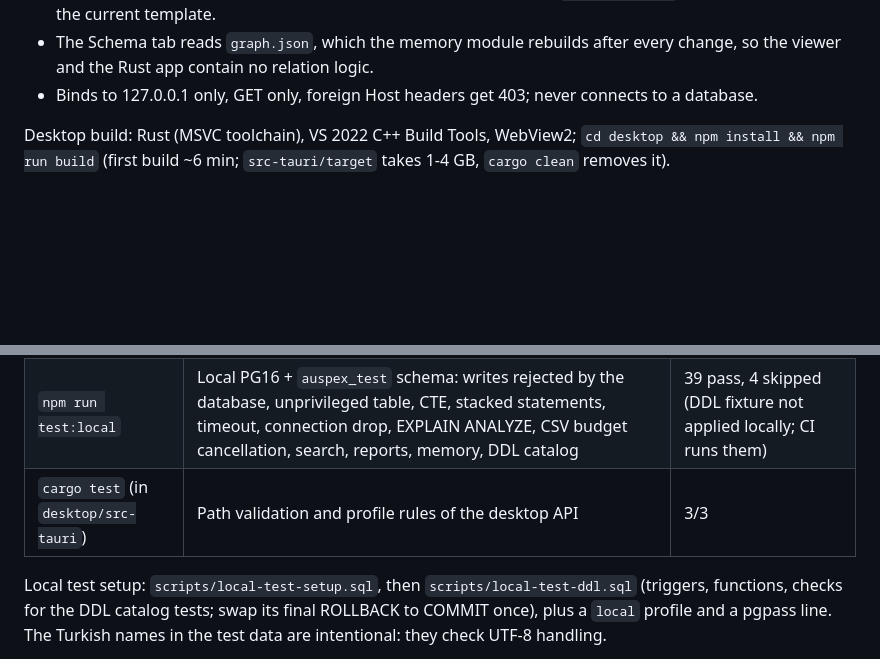
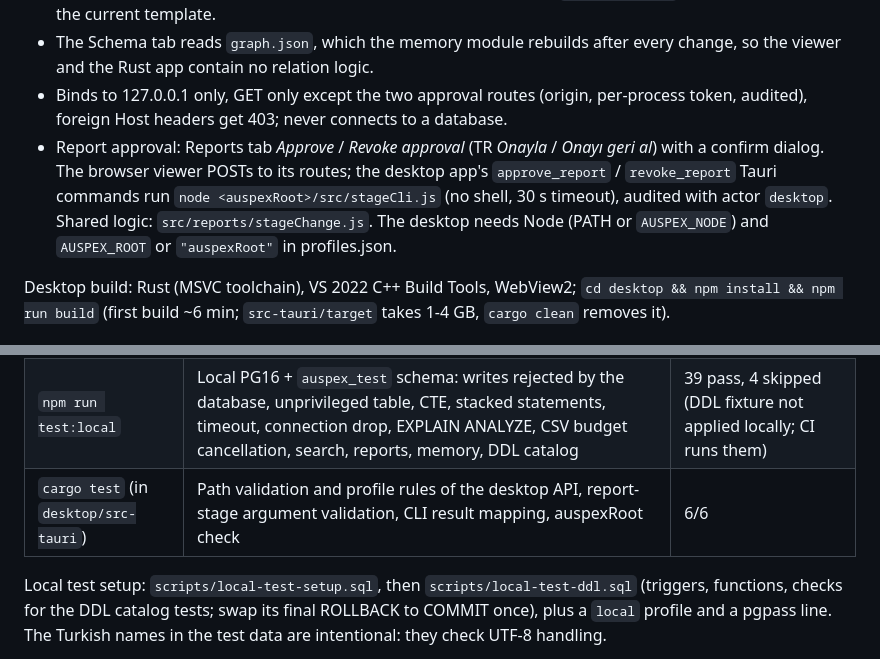
Before and after one commit to baranmerez/Auspex-Augur, a Markdown page: handoff/HANDOFF.md, 2 parts joined by grey strips. Rendered like a GitHub page; blank space fills up the shorter version.

```diff
--- a/handoff/HANDOFF.md
+++ b/handoff/HANDOFF.md
@@ -193,8 +193,16 @@ has a hole in that schema.
   `render_reports` so library HTML uses the current template.
 - The Schema tab reads `graph.json`, which the memory module rebuilds after
   every change, so the viewer and the Rust app contain no relation logic.
-- Binds to 127.0.0.1 only, GET only, foreign Host headers get 403; never
-  connects to a database.
+- Binds to 127.0.0.1 only, GET only except the two approval routes (origin,
+  per-process token, audited), foreign Host headers get 403; never connects
+  to a database.
+- Report approval: Reports tab *Approve* / *Revoke approval* (TR *Onayla* /
+  *Onayı geri al*) with a confirm dialog. The browser viewer POSTs to its
+  routes; the desktop app's `approve_report` / `revoke_report` Tauri commands
+  run `node <auspexRoot>/src/stageCli.js` (no shell, 30 s timeout), audited
+  with actor `desktop`. Shared logic: `src/reports/stageChange.js`. The
+  desktop needs Node (PATH or `AUSPEX_NODE`) and `AUSPEX_ROOT` or
+  `"auspexRoot"` in profiles.json.
 
 Desktop build: Rust (MSVC toolchain), VS 2022 C++ Build Tools, WebView2;
 `cd desktop && npm install && npm run build` (first build ~6 min;
@@ -206,7 +214,7 @@ Desktop build: Rust (MSVC toolchain), VS 2022 C++ Build Tools, WebView2;
 |---|---|---|
 | `npm test` | SQL guard, profiles, config, timeouts, explain, audit and errors (incl. MCP server end to end), reports, change-script lint, CSV export, file lock with child processes, schema memory, catalog batch tools, prompts, skills install, viewer roles (no database) | 338/338 (2026-10-16, Windows, Node 24) |
 | `npm run test:local` | Local PG16 + `auspex_test` schema: writes rejected by the database, unprivileged table, CTE, stacked statements, timeout, connection drop, EXPLAIN ANALYZE, CSV budget cancellation, search, reports, memory, DDL catalog | 39 pass, 4 skipped (DDL fixture not applied locally; CI runs them) |
-| `cargo test` (in `desktop/src-tauri`) | Path validation and profile rules of the desktop API | 3/3 |
+| `cargo test` (in `desktop/src-tauri`) | Path validation and profile rules of the desktop API, report-stage argument validation, CLI result mapping, auspexRoot check | 6/6 |
 
 Local test setup: `scripts/local-test-setup.sql`, then
 `scripts/local-test-ddl.sql` (triggers, functions, checks for the DDL catalog
```
Also changed, not shown: README.md (+53 -3 lines), skills/auspex-report/SKILL.md (+4 -1 lines).
